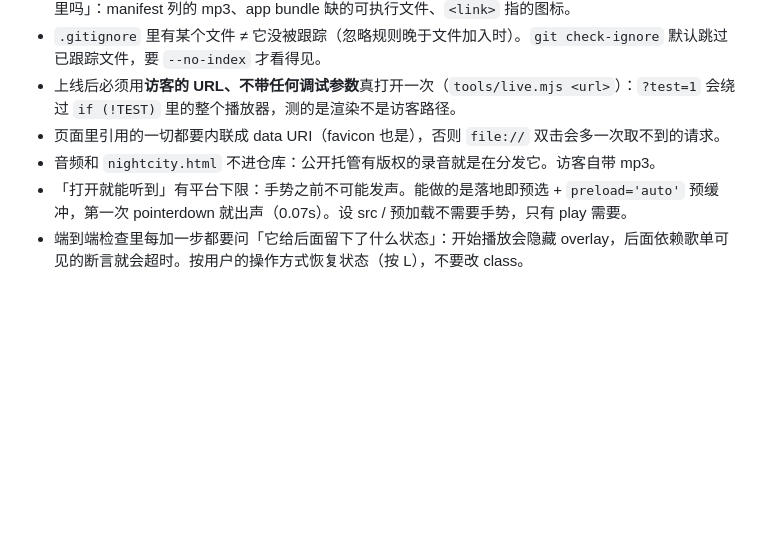
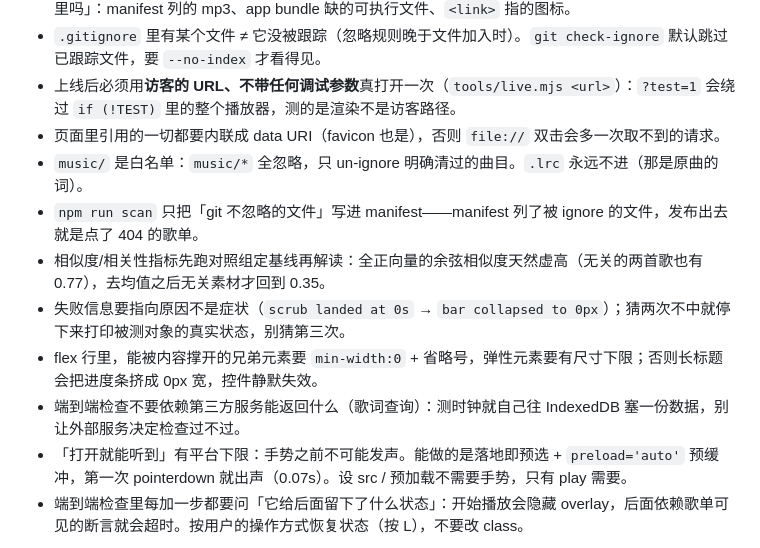
Before and after one commit to Jadog1122/raymarchcity, a Markdown page: CLAUDE.md, the part around the change. GitHub-like rendering; blank space fills up the shorter version.

Commit message:
RETRO 51: the baseline problem in similarity metrics, and a 0px progress bar
Co-Authored-By: Claude Opus 5 <noreply@anthropic.com>

```diff
--- a/CLAUDE.md
+++ b/CLAUDE.md
@@ -98,6 +98,11 @@
 - `.gitignore` 里有某个文件 ≠ 它没被跟踪（忽略规则晚于文件加入时）。`git check-ignore` 默认跳过已跟踪文件，要 `--no-index` 才看得见。
 - 上线后必须用**访客的 URL、不带任何调试参数**真打开一次（`tools/live.mjs <url>`）：`?test=1` 会绕过 `if (!TEST)` 里的整个播放器，测的是渲染不是访客路径。
 - 页面里引用的一切都要内联成 data URI（favicon 也是），否则 `file://` 双击会多一次取不到的请求。
-- 音频和 `nightcity.html` 不进仓库：公开托管有版权的录音就是在分发它。访客自带 mp3。
+- `music/` 是白名单：`music/*` 全忽略，只 un-ignore 明确清过的曲目。`.lrc` 永远不进（那是原曲的词）。
+- `npm run scan` 只把「git 不忽略的文件」写进 manifest——manifest 列了被 ignore 的文件，发布出去就是点了 404 的歌单。
+- 相似度/相关性指标先跑对照组定基线再解读：全正向量的余弦相似度天然虚高（无关的两首歌也有 0.77），去均值之后无关素材才回到 0.35。
+- 失败信息要指向原因不是症状（`scrub landed at 0s` → `bar collapsed to 0px`）；猜两次不中就停下来打印被测对象的真实状态，别猜第三次。
+- flex 行里，能被内容撑开的兄弟元素要 `min-width:0` + 省略号，弹性元素要有尺寸下限；否则长标题会把进度条挤成 0px 宽，控件静默失效。
+- 端到端检查不要依赖第三方服务能返回什么（歌词查询）：测时钟就自己往 IndexedDB 塞一份数据，别让外部服务决定检查过不过。
 - 「打开就能听到」有平台下限：手势之前不可能发声。能做的是落地即预选 + `preload='auto'` 预缓冲，第一次 pointerdown 就出声（0.07s）。设 src / 预加载不需要手势，只有 play 需要。
 - 端到端检查里每加一步都要问「它给后面留下了什么状态」：开始播放会隐藏 overlay，后面依赖歌单可见的断言就会超时。按用户的操作方式恢复状态（按 L），不要改 class。
```
Also changed, not shown: RETRO.md (+12 -0 lines).
